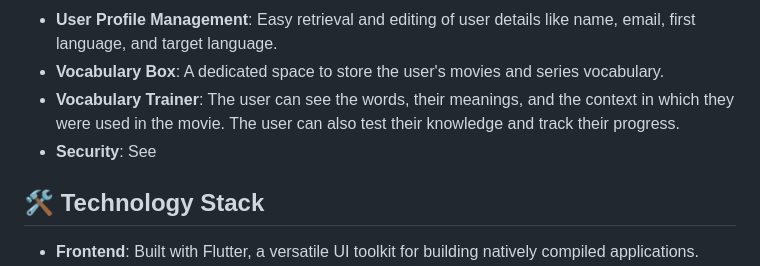
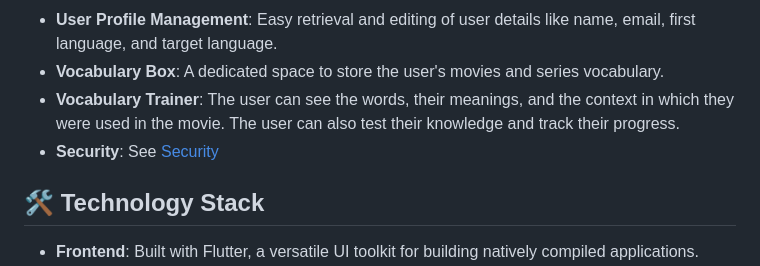
Before and after one commit to Movielingo/movielingo_app, a Markdown page: README.md, the part around the change. GitHub-like rendering.

```diff
--- a/README.md
+++ b/README.md
@@ -10,7 +10,7 @@
 - **User Profile Management**: Easy retrieval and editing of user details like name, email, first language, and target language.
 - **Vocabulary Box**: A dedicated space to store the user's movies and series vocabulary.
 - **Vocabulary Trainer**: The user can see the words, their meanings, and the context in which they were used in the movie. The user can also test their knowledge and track their progress.
-- **Security**: See
+- **Security**: See [Security](#-security)
 
 ## 🛠️ Technology Stack
 
```
